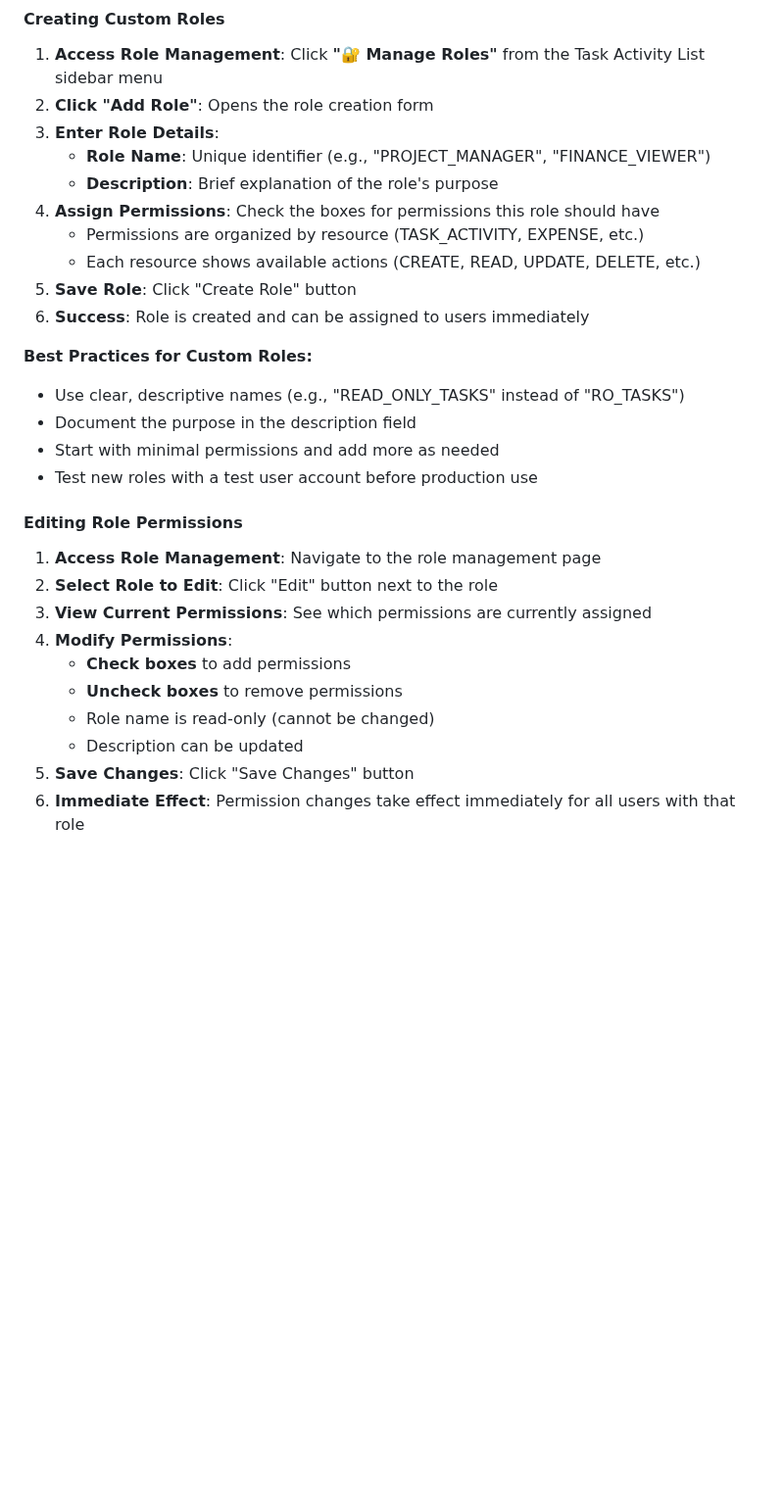
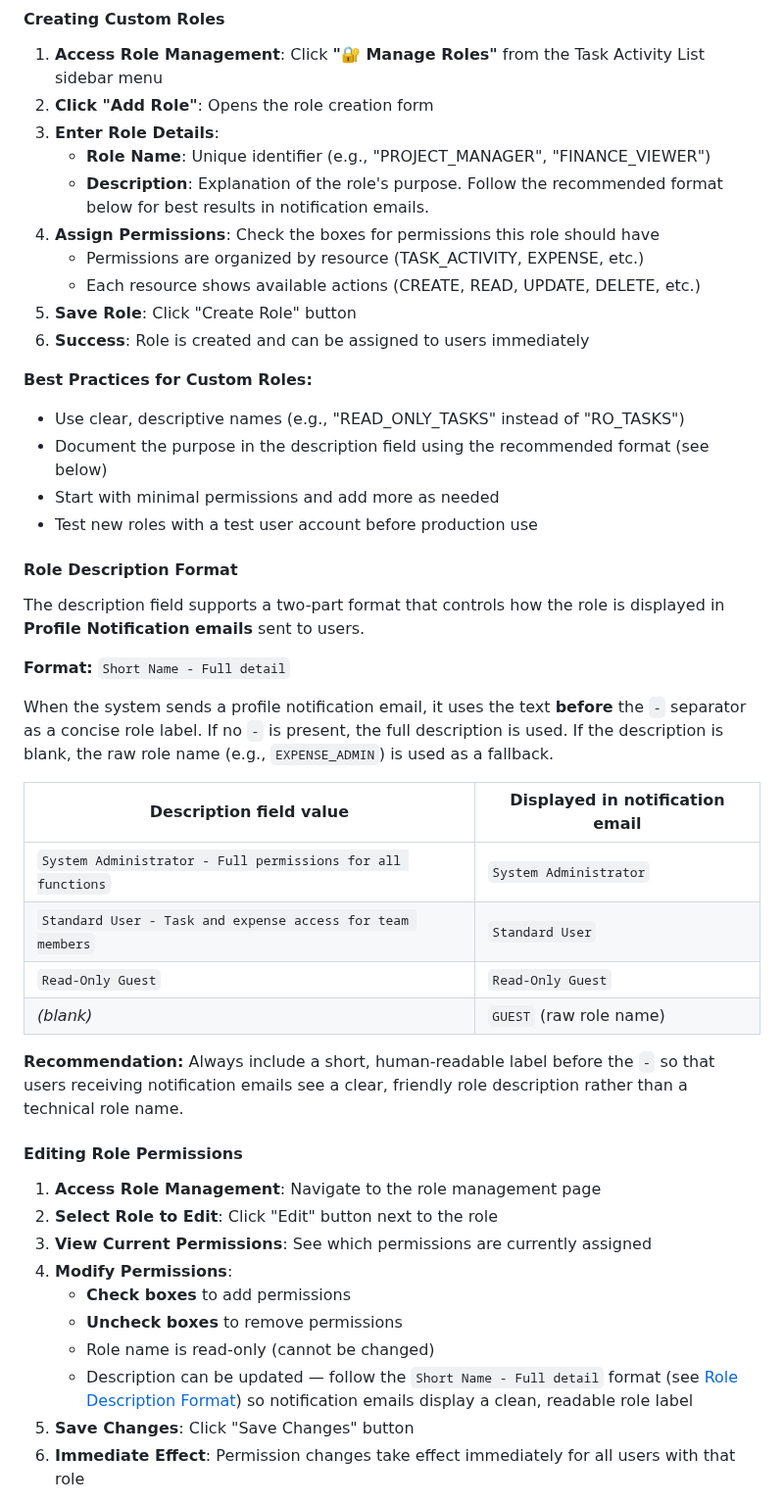
Before and after one commit to ammonsd/ActivityTracking, a Markdown page: docs/Administrator_User_Guide.md, the part around the change. Shown at 98% size. GitHub-like rendering; blank space fills up the shorter version.

Commit message:
Enhance role description guidelines for profile notification emails in the administrator guide

```diff
--- a/docs/Administrator_User_Guide.md
+++ b/docs/Administrator_User_Guide.md
@@ -287,7 +287,7 @@ Four default roles are provided:
 2. **Click "Add Role"**: Opens the role creation form
 3. **Enter Role Details**:
    - **Role Name**: Unique identifier (e.g., "PROJECT_MANAGER", "FINANCE_VIEWER")
-   - **Description**: Brief explanation of the role's purpose
+   - **Description**: Explanation of the role's purpose. Follow the recommended format below for best results in notification emails.
 4. **Assign Permissions**: Check the boxes for permissions this role should have
    - Permissions are organized by resource (TASK_ACTIVITY, EXPENSE, etc.)
    - Each resource shows available actions (CREATE, READ, UPDATE, DELETE, etc.)
@@ -296,9 +296,26 @@ Four default roles are provided:
 
 **Best Practices for Custom Roles:**
 - Use clear, descriptive names (e.g., "READ_ONLY_TASKS" instead of "RO_TASKS")
-- Document the purpose in the description field
+- Document the purpose in the description field using the recommended format (see below)
 - Start with minimal permissions and add more as needed
 - Test new roles with a test user account before production use
+
+#### Role Description Format
+
+The description field supports a two-part format that controls how the role is displayed in **Profile Notification emails** sent to users.
+
+**Format:** `Short Name - Full detail`
+
+When the system sends a profile notification email, it uses the text **before** the ` - ` separator as a concise role label. If no ` - ` is present, the full description is used. If the description is blank, the raw role name (e.g., `EXPENSE_ADMIN`) is used as a fallback.
+
+| Description field value | Displayed in notification email |
+|---|---|
+| `System Administrator - Full permissions for all functions` | `System Administrator` |
+| `Standard User - Task and expense access for team members` | `Standard User` |
+| `Read-Only Guest` | `Read-Only Guest` |
+| *(blank)* | `GUEST` (raw role name) |
+
+**Recommendation:** Always include a short, human-readable label before the ` - ` so that users receiving notification emails see a clear, friendly role description rather than a technical role name.
 
 #### Editing Role Permissions
 
@@ -309,7 +326,7 @@ Four default roles are provided:
    - **Check boxes** to add permissions
    - **Uncheck boxes** to remove permissions
    - Role name is read-only (cannot be changed)
-   - Description can be updated
+   - Description can be updated — follow the `Short Name - Full detail` format (see [Role Description Format](#role-description-format)) so notification emails display a clean, readable role label
 5. **Save Changes**: Click "Save Changes" button
 6. **Immediate Effect**: Permission changes take effect immediately for all users with that role
 
```
